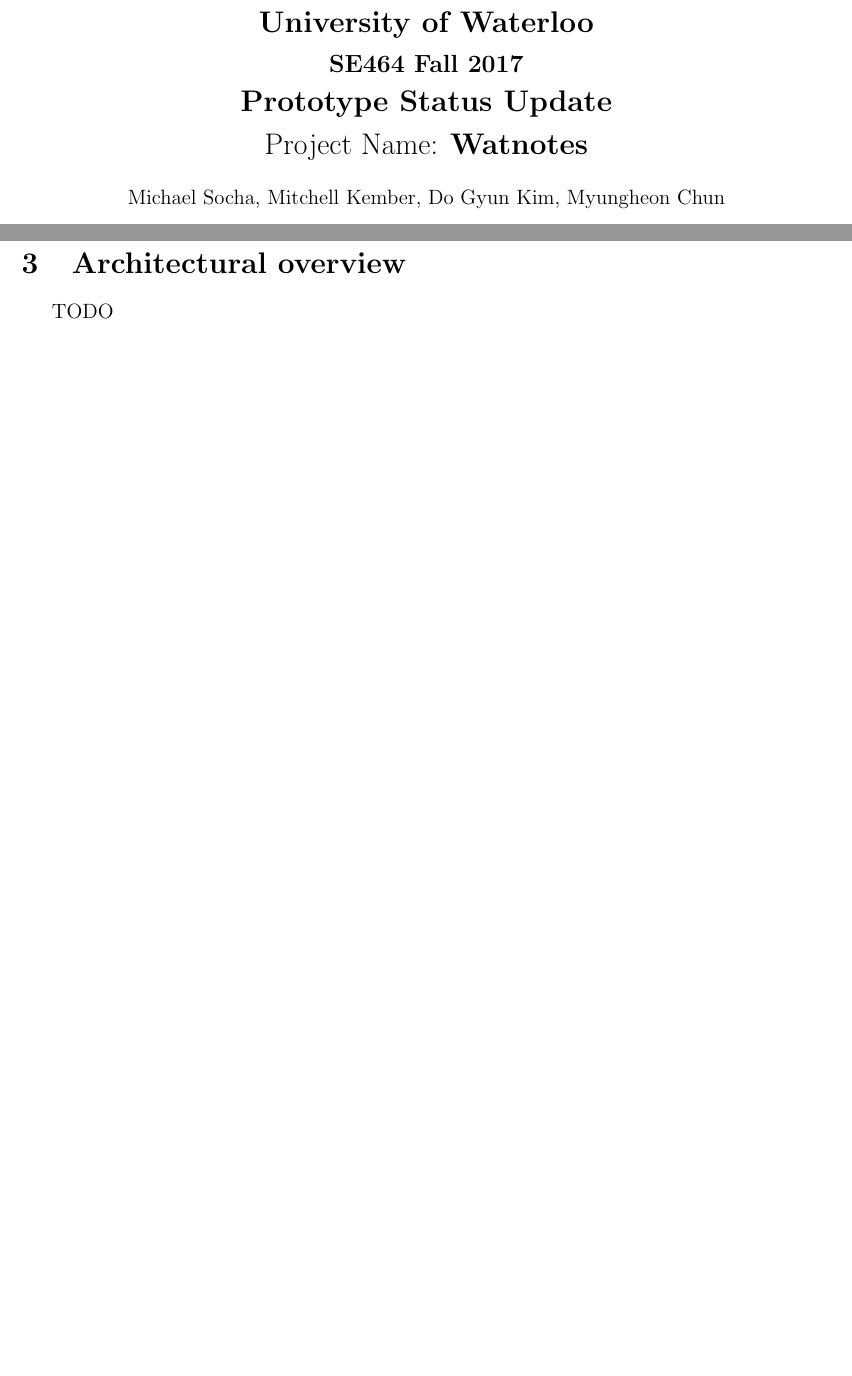
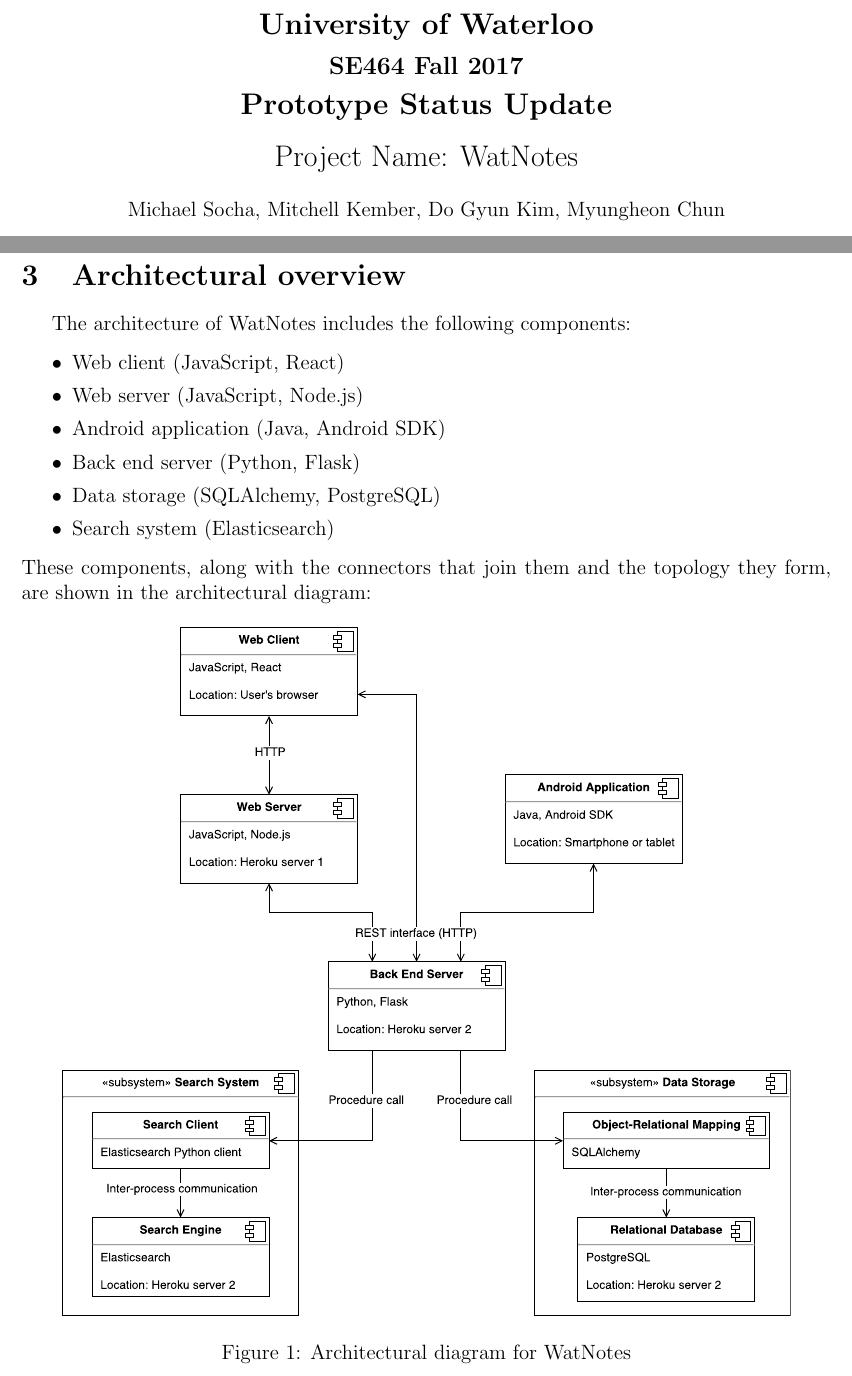
Before and after one commit to m-socha/SE464Project, a LaTeX document (prototype/report.tex): two parts of pages 1 and 3 of 3, joined at a grey line, cut so that both start at the same text, the shorter picture padded with empty space. Compiled offline with pdfLaTeX.

Commit message:
Add architectural diagram

```diff
--- a/prototype/report.tex
+++ b/prototype/report.tex
@@ -5,6 +5,8 @@
   \usepackage{listings}
   \usepackage[margin=1in]{geometry}
   \usepackage{indentfirst}
+  \usepackage{graphicx}
+  \usepackage{float}
 
   \begin{document}
 
@@ -15,8 +17,8 @@
   {\large\bf SE464 Fall 2017}\\
   \vspace{3mm}
   {\Large\bf Prototype Status Update}\\
-  \vspace{3mm}
-  {\Large Project Name: {\bf Watnotes}}\\
+  \vspace{5mm}
+  {\Large Project Name: WatNotes}\\
   \vspace{5mm}
   Michael Socha, Mitchell Kember, Do Gyun Kim, Myungheon Chun\\
   \vspace{3mm}
@@ -48,6 +50,21 @@
   \newpage
 
 \section{Architectural overview}
-TODO
+The architecture of WatNotes includes the following components:
+\begin{itemize}
+\setlength\itemsep{0pt}
+  \item Web client (JavaScript, React)
+  \item Web server (JavaScript, Node.js)
+  \item Android application (Java, Android SDK)
+  \item Back end server (Python, Flask)
+  \item Data storage (SQLAlchemy, PostgreSQL)
+  \item Search system (Elasticsearch)
+\end{itemize}
+These components, along with the connectors that join them and the topology they form, are shown in the architectural diagram:
+\begin{figure}[H]
+  \centering
+  \includegraphics[width=0.9\linewidth]{diagram.pdf}
+  \caption{Architectural diagram for WatNotes}
+\end{figure}
 
 \end{document}
```
Also changed, not shown: prototype/diagram.pdf (added).
